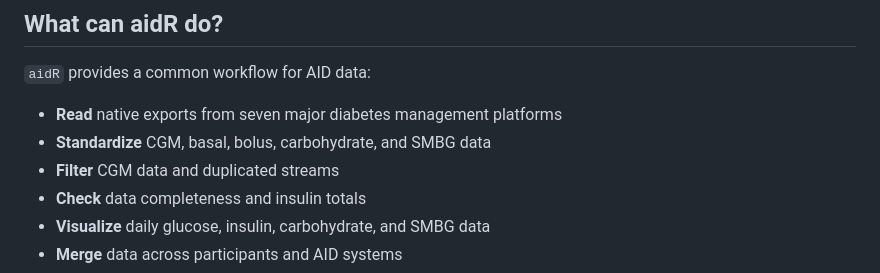
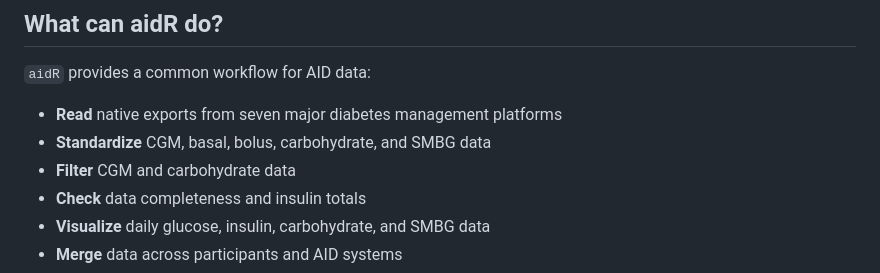
Before and after one commit to madleina/aidR, a Markdown page: README.md, the part around the change. Drawn GitHub-style.

Commit message:
small change in Readme

```diff
--- a/README.md
+++ b/README.md
@@ -37,7 +37,7 @@ AID platforms differ in their file formats, variable names, units, timestamp con
 
 - **Read** native exports from seven major diabetes management platforms
 - **Standardize** CGM, basal, bolus, carbohydrate, and SMBG data
-- **Filter** CGM data and duplicated streams
+- **Filter** CGM and carbohydrate data
 - **Check** data completeness and insulin totals
 - **Visualize** daily glucose, insulin, carbohydrate, and SMBG data
 - **Merge** data across participants and AID systems
```
